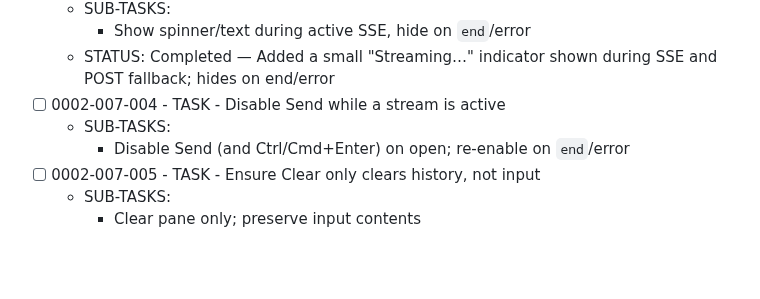
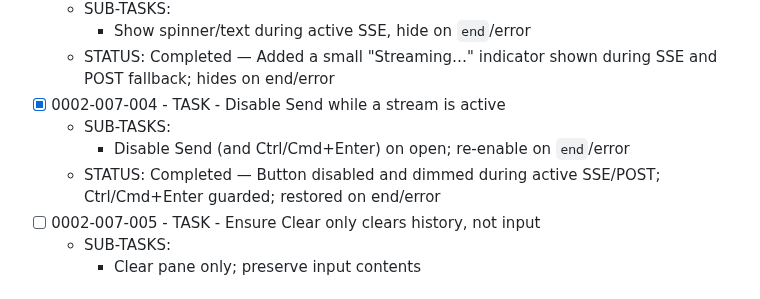
Before and after one commit to creatifire/salient02, a Markdown page: memorybank/project-management/0002-baseline-connectivity.md, the part around the change. Rendered like a GitHub page; blank space fills up the shorter version.

Commit message:
docs(plan): mark 0002-007-004 completed (disable Send during active request)

```diff
--- a/memorybank/project-management/0002-baseline-connectivity.md
+++ b/memorybank/project-management/0002-baseline-connectivity.md
@@ -100,9 +100,10 @@
   - SUB-TASKS:
     - Show spinner/text during active SSE, hide on `end`/error
   - STATUS: Completed — Added a small "Streaming…" indicator shown during SSE and POST fallback; hides on end/error
-- [ ] 0002-007-004 - TASK - Disable Send while a stream is active
+- [x] 0002-007-004 - TASK - Disable Send while a stream is active
   - SUB-TASKS:
     - Disable Send (and Ctrl/Cmd+Enter) on open; re-enable on `end`/error
+  - STATUS: Completed — Button disabled and dimmed during active SSE/POST; Ctrl/Cmd+Enter guarded; restored on end/error
 - [ ] 0002-007-005 - TASK - Ensure Clear only clears history, not input
   - SUB-TASKS:
     - Clear pane only; preserve input contents
```
